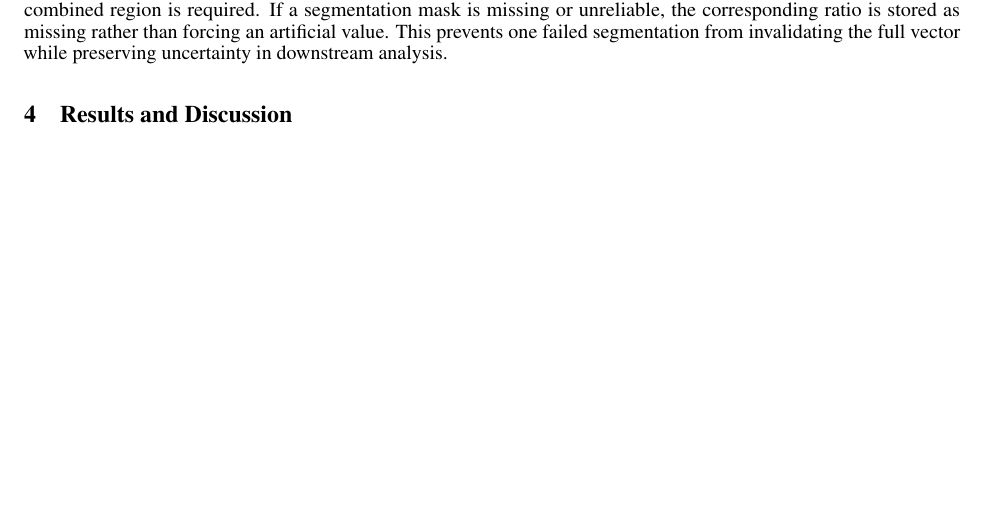
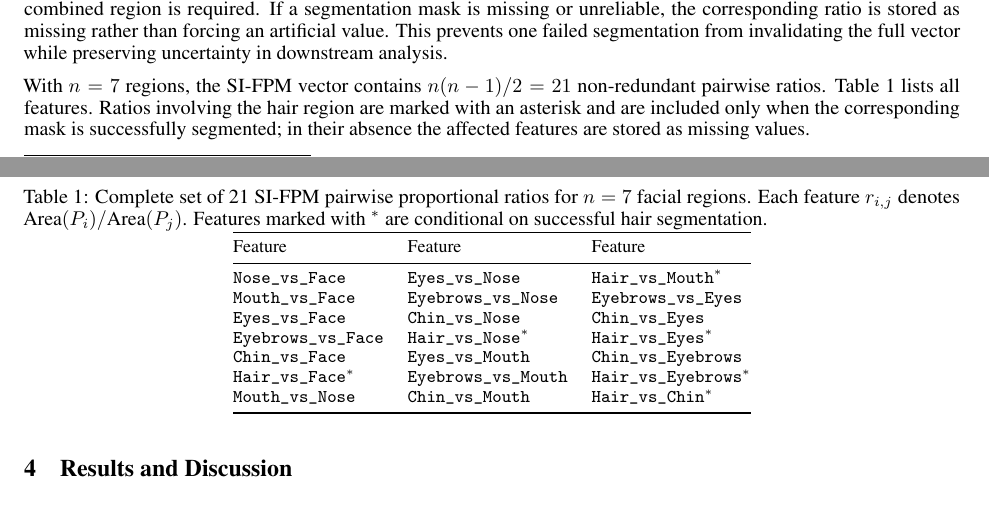
Before and after one commit to Fmahlow/Metricas_Faciais, a LaTeX paper (paper/main.tex): part of page 7 of 17 before the commit and two parts of pages 7 and 8 of 17 after it, the two joined at a grey line, cut so that both start at the same text, the shorter picture padded with empty space. Compiled offline with pdfLaTeX.

Commit message:
Add area justification and complete feature table to §3.2
- §3.2: 3-sentence justification for using area over distance
  (2D extent vs 1D distance, mask aggregation robustness,
  parameter-free compatibility with SAM output)
- §3.2.3: Table 1 listing all 21 SI-FPM pairwise ratios for
  n=7 regions; hair-conditional features marked with asterisk

Co-Authored-By: Claude Sonnet 4.6 <noreply@anthropic.com>

```diff
--- a/paper/main.tex
+++ b/paper/main.tex
@@ -247,6 +249,28 @@ Positive values indicate that feature $k$ brings the target image closer to Grou
 Prior to segmentation, each image is passed through a face detection step to localize the facial region and suppress background areas that could otherwise attract spurious mask assignments. The detected face region is cropped with a small contextual margin to retain adjacent structures such as the hairline and chin contour, which are relevant to several SI-FPM ratios. Images are processed at their original resolution without forced resizing, preserving the spatial information required for accurate polygon area computation. No facial alignment or landmark-based normalization is applied before segmentation, as the ratio formulation is scale-invariant and the segmentation model operates directly on the raw crop.
 
 The current implementation uses LangSAM\footnote{\url{https://github.com/luca-medeiros/lang-segment-anything}}, built on SAM, to segment facial regions from text prompts. The target regions include the face, nose, mouth, eyes, eyebrows, chin, and hair when available. Left and right eye and eyebrow regions are segmented independently and their areas are summed to produce a single bilateral measurement when a combined region is required. If a segmentation mask is missing or unreliable, the corresponding ratio is stored as missing rather than forcing an artificial value. This prevents one failed segmentation from invalidating the full vector while preserving uncertainty in downstream analysis.
+
+With $n = 7$ regions, the SI-FPM vector contains $n(n-1)/2 = 21$ non-redundant pairwise ratios. Table~\ref{tab:features} lists all features. Ratios involving the hair region are marked with an asterisk and are included only when the corresponding mask is successfully segmented; in their absence the affected features are stored as missing values.
+
+\begin{table}[ht]
+\centering
+\caption{Complete set of 21 SI-FPM pairwise proportional ratios for $n=7$ facial regions. Each feature $r_{i,j}$ denotes $\text{Area}(P_i)/\text{Area}(P_j)$. Features marked with $^*$ are conditional on successful hair segmentation.}
+\label{tab:features}
+\small
+\begin{tabular}{@{}lll@{}}
+\toprule
+Feature & Feature & Feature \\
+\midrule
+\texttt{Nose\_vs\_Face}      & \texttt{Eyes\_vs\_Nose}       & \texttt{Hair\_vs\_Mouth}$^*$      \\
+\texttt{Mouth\_vs\_Face}     & \texttt{Eyebrows\_vs\_Nose}   & \texttt{Eyebrows\_vs\_Eyes}       \\
+\texttt{Eyes\_vs\_Face}      & \texttt{Chin\_vs\_Nose}       & \texttt{Chin\_vs\_Eyes}           \\
+\texttt{Eyebrows\_vs\_Face}  & \texttt{Hair\_vs\_Nose}$^*$   & \texttt{Hair\_vs\_Eyes}$^*$       \\
+\texttt{Chin\_vs\_Face}      & \texttt{Eyes\_vs\_Mouth}      & \texttt{Chin\_vs\_Eyebrows}       \\
+\texttt{Hair\_vs\_Face}$^*$  & \texttt{Eyebrows\_vs\_Mouth}  & \texttt{Hair\_vs\_Eyebrows}$^*$   \\
+\texttt{Mouth\_vs\_Nose}     & \texttt{Chin\_vs\_Mouth}      & \texttt{Hair\_vs\_Chin}$^*$       \\
+\bottomrule
+\end{tabular}
+\end{table}
 
 
 \section{Results and Discussion}
```
Also changed, not shown: paper/main.tex (2 more changed lines).
